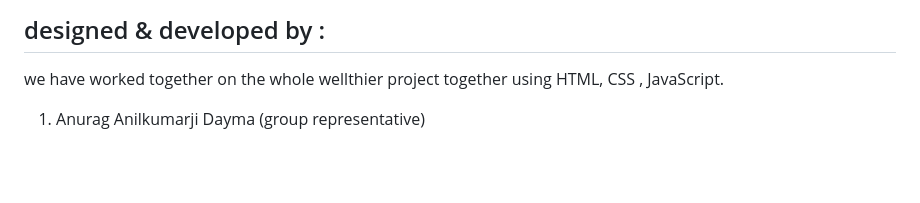
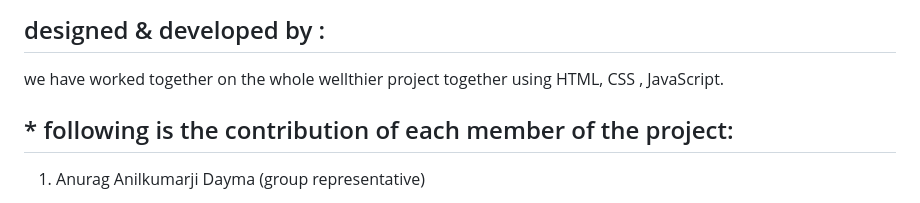
Before and after one commit to Shamdixit/finalpro, a Markdown page: README.md, the part around the change printed below. GitHub-like rendering; blank space fills up the shorter version.

```diff
--- a/README.md
+++ b/README.md
@@ -84,6 +86,7 @@ Once the deployment is complete, you can access your static web app via the URL
 
 ## designed & developed by :
 we have worked together on the whole wellthier project together using HTML, CSS , JavaScript.
+ ## * following is the contribution of each member of the project:
 
 1. Anurag Anilkumarji Dayma (group representative)
 * made the main structure of the website using HTML.
```
Also changed, not shown: other parts of README.md (+7 -5 lines).
